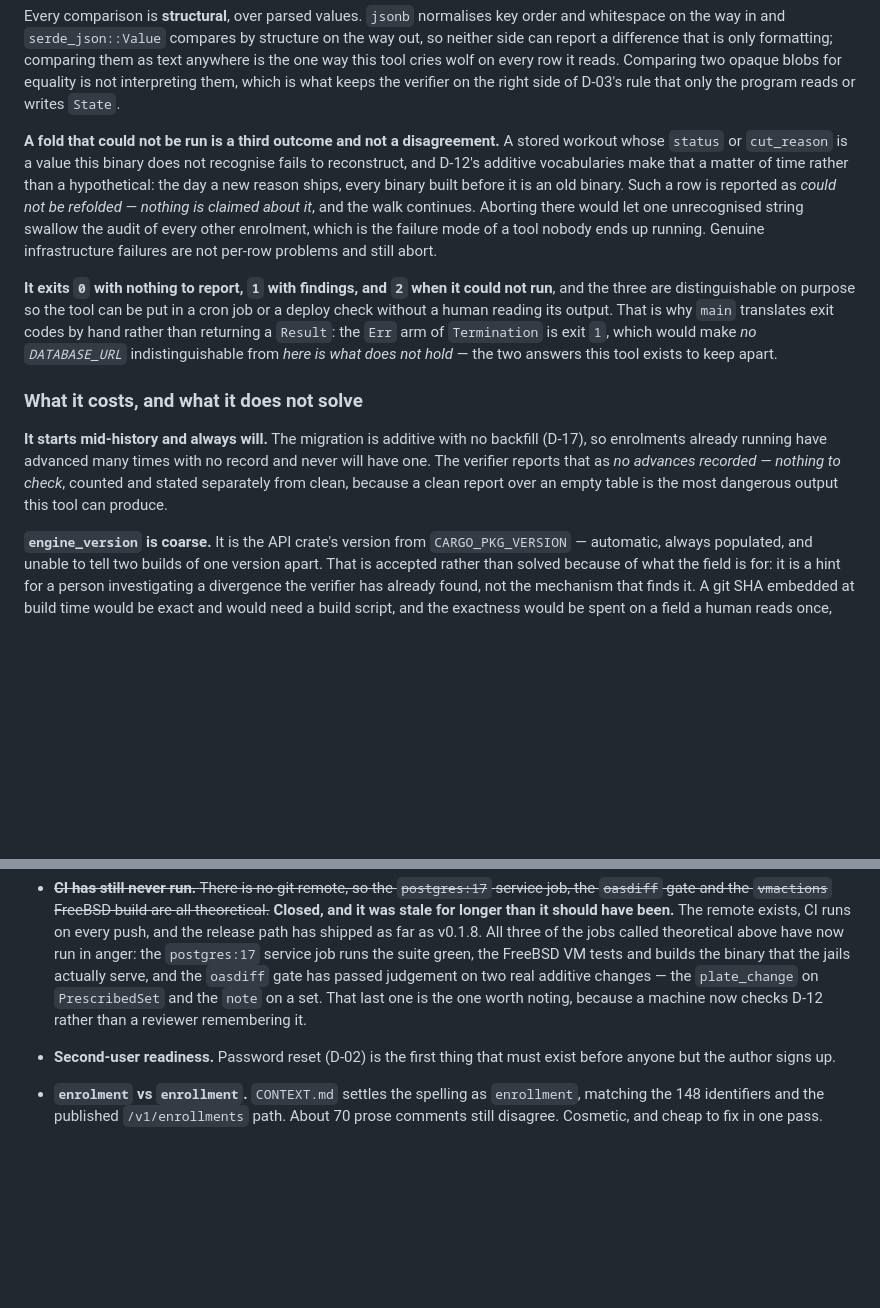
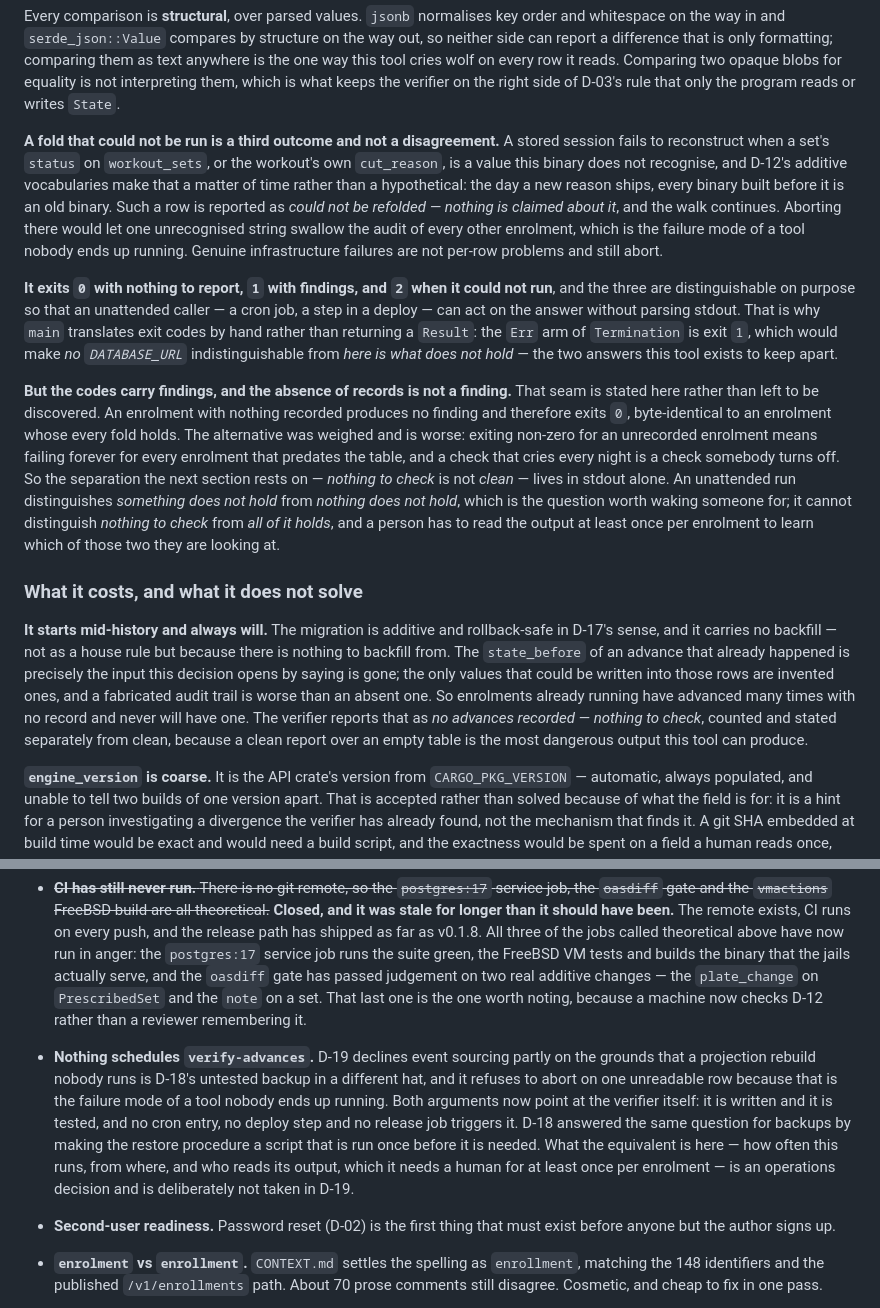
Before and after one commit to sasin91/athletos.app, a Markdown page: docs/DESIGN.md, 2 parts joined by grey strips. Rendered like a GitHub page; blank space fills up the shorter version.

Commit message:
D-19: the exit codes do not carry the empty table, and nothing runs the verifier
Co-Authored-By: Claude Opus 5 (1M context) <noreply@anthropic.com>
Claude-Session: https://claude.ai/code/session_01Mui4wKA4nj3ZBXsvSDMg8H

```diff
--- a/docs/DESIGN.md
+++ b/docs/DESIGN.md
@@ -1514,31 +1514,49 @@ which is what keeps the verifier on the right side of D-03's rule that only the
 program reads or writes `State`.
 
 **A fold that could not be run is a third outcome and not a disagreement.** A
-stored workout whose `status` or `cut_reason` is a value this binary does not
-recognise fails to reconstruct, and D-12's additive vocabularies make that a
-matter of time rather than a hypothetical: the day a new reason ships, every
-binary built before it is an old binary. Such a row is reported as *could not be
-refolded — nothing is claimed about it*, and the walk continues. Aborting there
-would let one unrecognised string swallow the audit of every other enrolment,
-which is the failure mode of a tool nobody ends up running. Genuine
-infrastructure failures are not per-row problems and still abort.
+stored session fails to reconstruct when a set's `status` on `workout_sets`, or
+the workout's own `cut_reason`, is a value this binary does not recognise, and
+D-12's additive vocabularies make that a matter of time rather than a
+hypothetical: the day a new reason ships, every binary built before it is an old
+binary. Such a row is reported as *could not be refolded — nothing is claimed
+about it*, and the walk continues. Aborting there would let one unrecognised
+string swallow the audit of every other enrolment, which is the failure mode of
+a tool nobody ends up running. Genuine infrastructure failures are not per-row
+problems and still abort.
 
 **It exits `0` with nothing to report, `1` with findings, and `2` when it could
-not run**, and the three are distinguishable on purpose so the tool can be put
-in a cron job or a deploy check without a human reading its output. That is why
-`main` translates exit codes by hand rather than returning a `Result`: the `Err`
-arm of `Termination` is exit `1`, which would make *no `DATABASE_URL`*
-indistinguishable from *here is what does not hold* — the two answers this tool
-exists to keep apart.
+not run**, and the three are distinguishable on purpose so that an unattended
+caller — a cron job, a step in a deploy — can act on the answer without parsing
+stdout. That is why `main` translates exit codes by hand rather than returning a
+`Result`: the `Err` arm of `Termination` is exit `1`, which would make *no
+`DATABASE_URL`* indistinguishable from *here is what does not hold* — the two
+answers this tool exists to keep apart.
+
+**But the codes carry findings, and the absence of records is not a finding.**
+That seam is stated here rather than left to be discovered. An enrolment with
+nothing recorded produces no finding and therefore exits `0`, byte-identical to
+an enrolment whose every fold holds. The alternative was weighed and is worse:
+exiting non-zero for an unrecorded enrolment means failing forever for every
+enrolment that predates the table, and a check that cries every night is a check
+somebody turns off. So the separation the next section rests on — *nothing to
+check* is not *clean* — lives in stdout alone. An unattended run distinguishes
+*something does not hold* from *nothing does not hold*, which is the question
+worth waking someone for; it cannot distinguish *nothing to check* from *all of
+it holds*, and a person has to read the output at least once per enrolment to
+learn which of those two they are looking at.
 
 ### What it costs, and what it does not solve
 
-**It starts mid-history and always will.** The migration is additive with no
-backfill (D-17), so enrolments already running have advanced many times with no
-record and never will have one. The verifier reports that as *no advances
-recorded — nothing to check*, counted and stated separately from clean, because
-a clean report over an empty table is the most dangerous output this tool can
-produce.
+**It starts mid-history and always will.** The migration is additive and
+rollback-safe in D-17's sense, and it carries no backfill — not as a house rule
+but because there is nothing to backfill from. The `state_before` of an advance
+that already happened is precisely the input this decision opens by saying is
+gone; the only values that could be written into those rows are invented ones,
+and a fabricated audit trail is worse than an absent one. So enrolments already
+running have advanced many times with no record and never will have one. The
+verifier reports that as *no advances recorded — nothing to check*, counted and
+stated separately from clean, because a clean report over an empty table is the
+most dangerous output this tool can produce.
 
 **`engine_version` is coarse.** It is the API crate's version from
 `CARGO_PKG_VERSION` — automatic, always populated, and unable to tell two builds
@@ -1629,6 +1647,17 @@ ever pull the schema away from that, the chart gets its own table back.
   the one worth noting, because a machine now checks D-12 rather than a
   reviewer remembering it.
 
+- **Nothing schedules `verify-advances`.** D-19 declines event sourcing partly
+  on the grounds that a projection rebuild nobody runs is D-18's untested backup
+  in a different hat, and it refuses to abort on one unreadable row because that
+  is the failure mode of a tool nobody ends up running. Both arguments now point
+  at the verifier itself: it is written and it is tested, and no cron entry, no
+  deploy step and no release job triggers it. D-18 answered the same question
+  for backups by making the restore procedure a script that is run once before
+  it is needed. What the equivalent is here — how often this runs, from where,
+  and who reads its output, which it needs a human for at least once per
+  enrolment — is an operations decision and is deliberately not taken in D-19.
+
 - **Second-user readiness.** Password reset (D-02) is the first thing that
   must exist before anyone but the author signs up.
 
```
